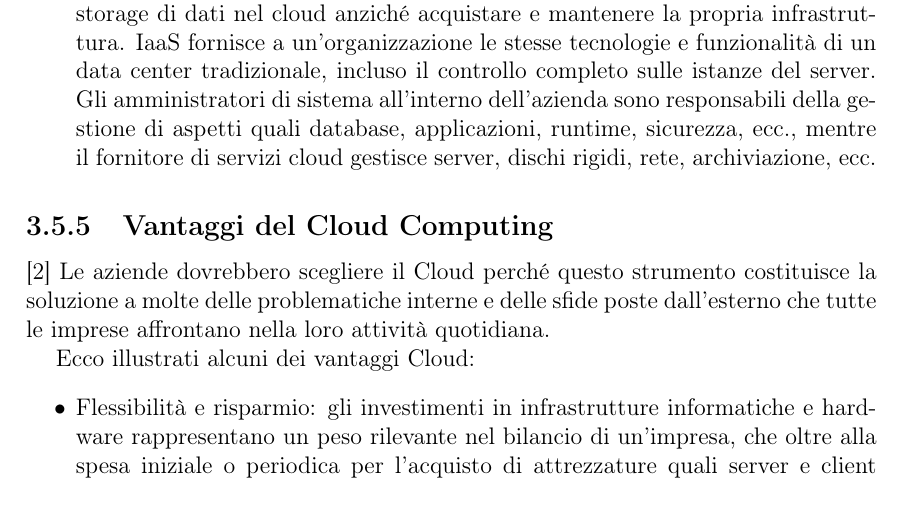
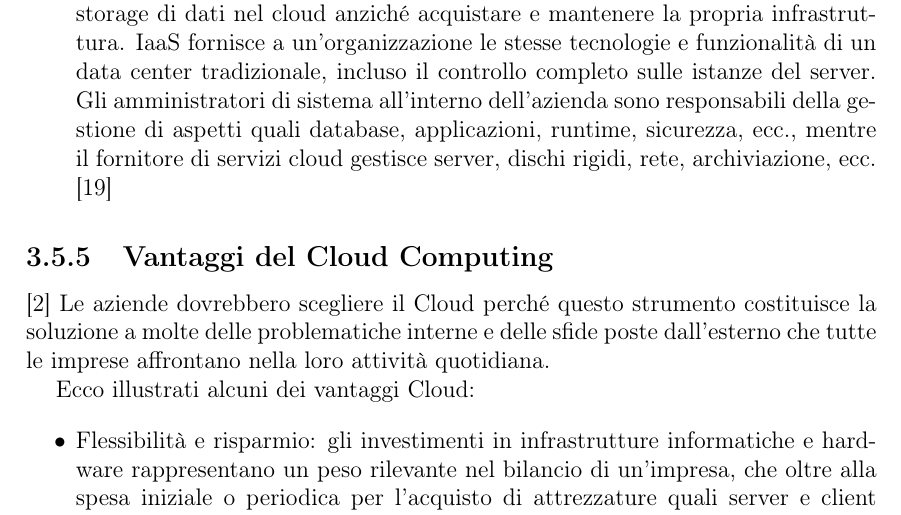
Before and after one commit to s-guarnaccia/Tesi_Ilaria_Sena, a LaTeX document (tesiLatex/main.tex, which reads tesiLatex/contents/intro.tex): part of page 45 of 51, cut so that both start at the same text. Compiled offline with pdfLaTeX.

Commit message:
Miglioramenti

```diff
--- a/tesiLatex/contents/intro.tex
+++ b/tesiLatex/contents/intro.tex
@@ -676,7 +673,7 @@ Tra la fine degli anni ’90 e i primi anni 2000, il Cloud iniziò a diventare u
 \item Software as a Service (SaaS): SaaS è il servizio di applicazioni cloud più comunemente utilizzato e sta diventando il modo dominante per le organizzazioni di accedere alle applicazioni software.Con SaaS, un'organizzazione accede a un'applicazione software specifica ospitata su un server remoto e gestita da un provider di terze parti. In base all'abbonamento, l'accesso all'applicazione avviene tramite un browser Web, riducendo la necessità di download o aggiornamenti del software sul dispositivo. I prodotti SaaS più diffusi includono  Salesforce ,  Workday o  Microsoft Office 365 .
 \item Platform as a Service (PaaS): PaaS è una scelta popolare per le aziende che desiderano creare applicazioni uniche senza effettuare importanti investimenti finanziari.Con PaaS, un'organizzazione accede a un ambiente predefinito per lo sviluppo software che può essere utilizzato per creare, testare ed eseguire applicazioni. Ciò significa che gli sviluppatori non devono iniziare da zero durante la creazione di app. PaaS consente allo sviluppatore di concentrarsi sul lato creativo dello sviluppo del software, anziché su attività noiose come la scrittura di codici estesi o la gestione degli aggiornamenti software o delle patch di sicurezza. Esempi di prodotti PaaS includono Google App Engine, server Web e server SQL.
 \item Infrastructure as a Service (IaaS): IaaS è l'opzione più semplice per le aziende. Con IaaS, un'organizzazione migra il proprio hardware, noleggiando server e storage di dati nel cloud anziché acquistare e mantenere la propria infrastruttura.
-IaaS fornisce a un'organizzazione le stesse tecnologie e funzionalità di un data center tradizionale, incluso il controllo completo sulle istanze del server. Gli amministratori di sistema all'interno dell'azienda sono responsabili della gestione di aspetti quali database, applicazioni, runtime, sicurezza, ecc., mentre il fornitore di servizi cloud gestisce server, dischi rigidi, rete, archiviazione, ecc.
+IaaS fornisce a un'organizzazione le stesse tecnologie e funzionalità di un data center tradizionale, incluso il controllo completo sulle istanze del server. Gli amministratori di sistema all'interno dell'azienda sono responsabili della gestione di aspetti quali database, applicazioni, runtime, sicurezza, ecc., mentre il fornitore di servizi cloud gestisce server, dischi rigidi, rete, archiviazione, ecc.  \cite{servizi_cloud}
 \end{itemize}
 \subsection{Vantaggi del Cloud Computing}
 \cite{vantaggi_cloud}
```
Also changed, not shown: tesiLatex/main.pdf, tesiLatex/contents/intro.tex (5 more changed lines), 5 other files.
